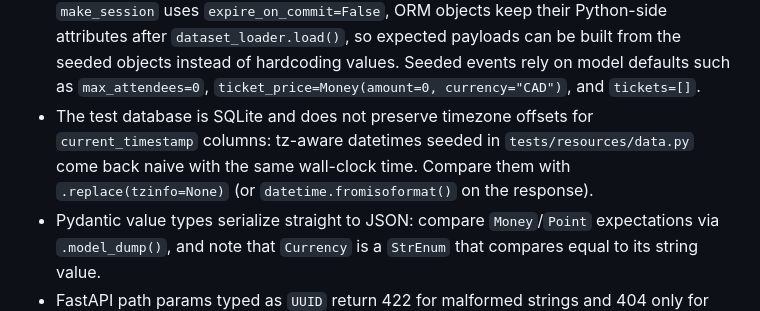
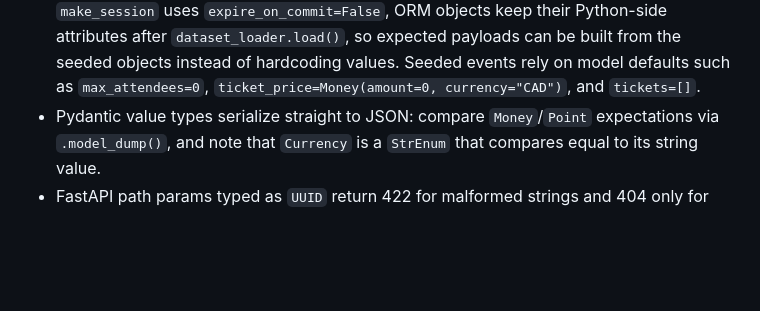
Before and after one commit to thegamecracks/quickticket, a Markdown page: backend/AGENTS.md, the part around the change. GitHub-like rendering; blank space fills up the shorter version.

Commit message:
docs(backend): remove obsolete timezone note in agents

```diff
--- a/backend/AGENTS.md
+++ b/backend/AGENTS.md
@@ -111,11 +111,6 @@ uv run quickticket worker
   payloads can be built from the seeded objects instead of hardcoding values.
   Seeded events rely on model defaults such as `max_attendees=0`,
   `ticket_price=Money(amount=0, currency="CAD")`, and `tickets=[]`.
-- The test database is SQLite and does not preserve timezone offsets for
-  `current_timestamp` columns: tz-aware datetimes seeded in
-  `tests/resources/data.py` come back naive with the same wall-clock time.
-  Compare them with `.replace(tzinfo=None)` (or `datetime.fromisoformat()` on
-  the response).
 - Pydantic value types serialize straight to JSON: compare `Money`/`Point`
   expectations via `.model_dump()`, and note that `Currency` is a `StrEnum`
   that compares equal to its string value.
```
